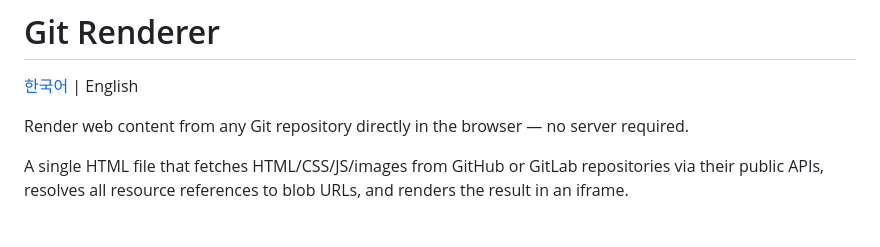
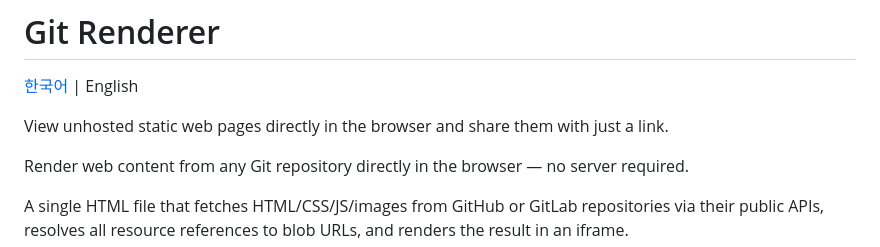
Before and after one commit to jonghwanyoon/git-renderer, a Markdown page: README.md, the part around the change. Rendered like a GitHub page; blank space fills up the shorter version.

```diff
--- a/README.md
+++ b/README.md
@@ -1,6 +1,8 @@
 # Git Renderer
 
 [한국어](README.ko.md) | English
+
+View unhosted static web pages directly in the browser and share them with just a link.
 
 Render web content from any Git repository directly in the browser — no server required.
 
```
Also changed, not shown: README.ko.md (+2 -0 lines).
